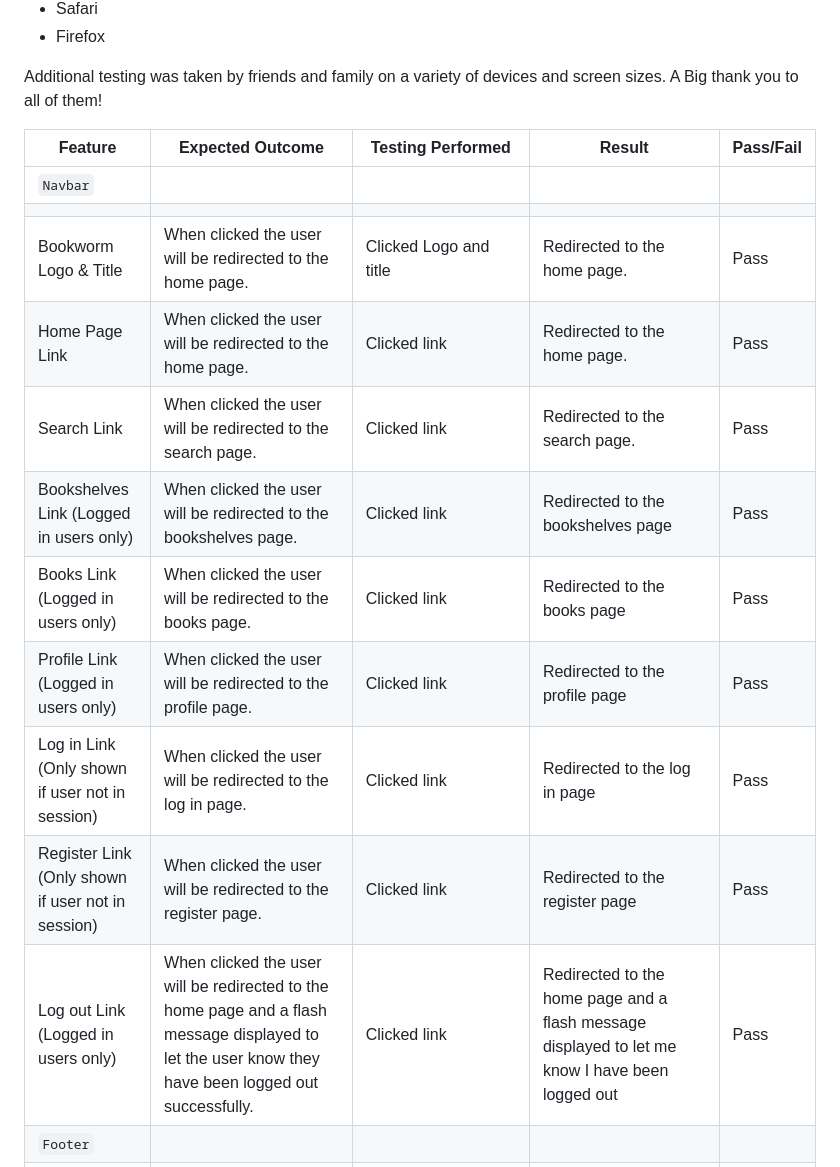
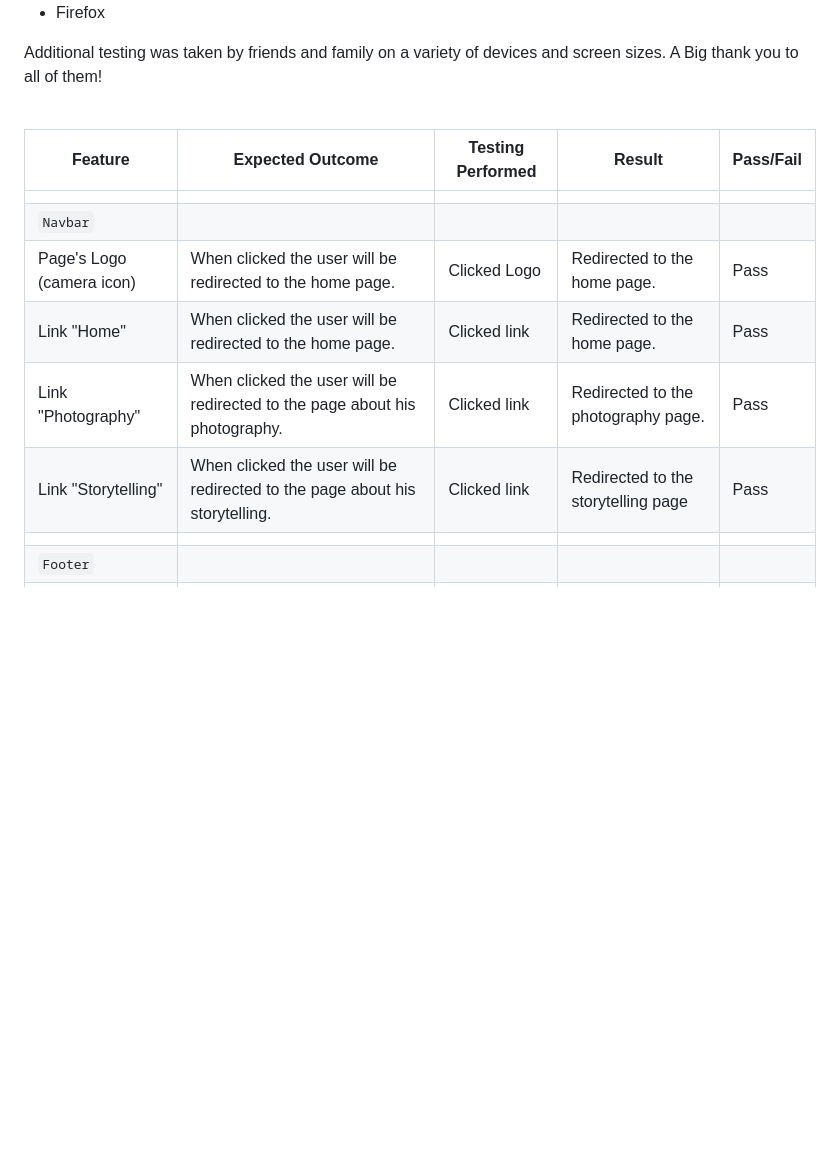
Before and after one commit to ellikarg/firsteverproject, a Markdown page: TESTING.md, the part around the change printed below. GitHub-like rendering; blank space fills up the shorter version.

```diff
--- a/TESTING.md
+++ b/TESTING.md
@@ -115,15 +116,11 @@ Additional testing was taken by friends and family on a variety of devices and s
 
 | Feature | Expected Outcome | Testing Performed | Result | Pass/Fail |
 | --- | --- | --- | --- | --- |
+|  |  |  |  |  |
 | `Navbar` |
+| Page's Logo (camera icon) | When clicked the user will be redirected to the home page. | Clicked Logo | Redirected to the home page. | Pass |
+| Link "Home" | When clicked the user will be redirected to the home page.| Clicked link | Redirected to the home page. | Pass |
+| Link "Photography" | When clicked the user will be redirected to the page about his photography. | Clicked link | Redirected to the photography page. | Pass |
+| Link "Storytelling" | When clicked the user will be redirected to the page about his storytelling. | Clicked link | Redirected to the storytelling page | Pass |
 |  |  |  |  |  |
-| Bookworm Logo & Title | When clicked the user will be redirected to the home page. | Clicked Logo and title | Redirected to the home page. | Pass |
-| Home Page Link | When clicked the user will be redirected to the home page.| Clicked link | Redirected to the home page. | Pass |
-| Search Link | When clicked the user will be redirected to the search page. | Clicked link | Redirected to the search page. | Pass |
-| Bookshelves Link (Logged in users only) | When clicked the user will be redirected to the bookshelves page. | Clicked link | Redirected to the bookshelves page | Pass |
-| Books Link (Logged in users only) | When clicked the user will be redirected to the books page. | Clicked link | Redirected to the books page | Pass |
-| Profile Link (Logged in users only) | When clicked the user will be redirected to the profile page. | Clicked link | Redirected to the profile page | Pass |
-| Log in Link (Only shown if user not in session) | When clicked the user will be redirected to the log in page. | Clicked link | Redirected to the log in page | Pass |
-| Register Link (Only shown if user not in session) | When clicked the user will be redirected to the register page. | Clicked link | Redirected to the register page  | Pass |
-| Log out Link (Logged in users only) | When clicked the user will be redirected to the home page and a flash message displayed to let the user know they have been logged out successfully. | Clicked link |Redirected to the home page and a flash message displayed to let me know I have been logged out | Pass |
 | `Footer` |
```
Also changed, not shown: other parts of TESTING.md (+3 -23 lines).
